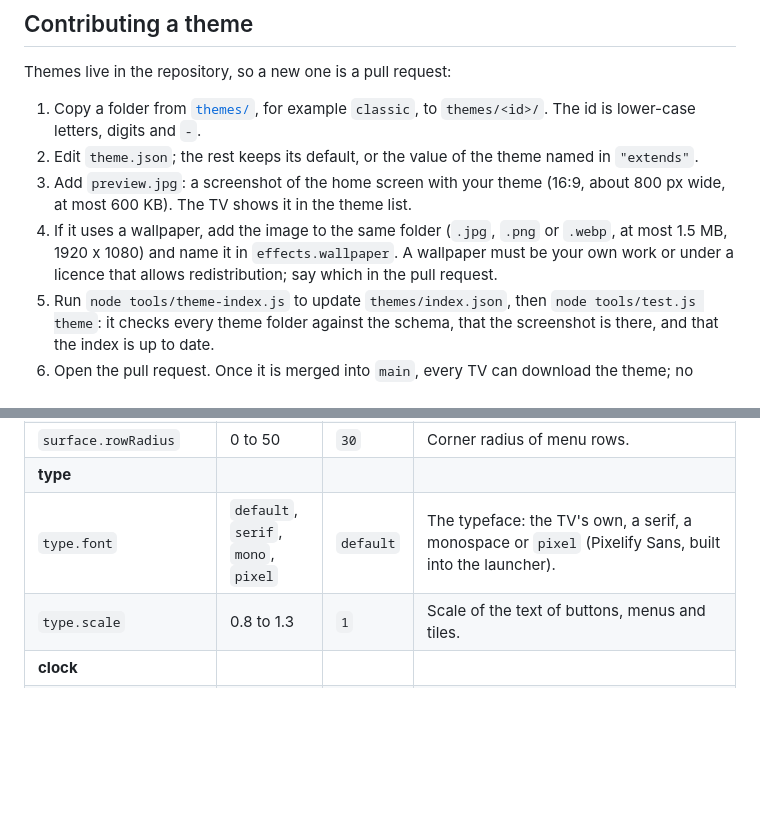
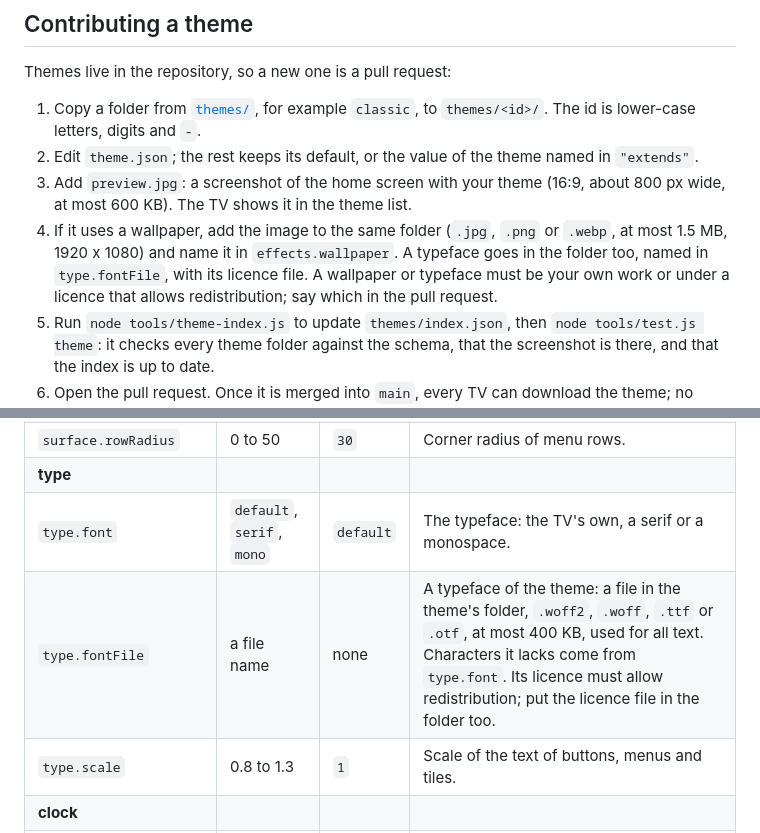
Before and after one commit to AbdelrahmanManz/cleanyourtv-WebOS, a Markdown page: docs/themes.md, 2 parts joined by grey strips. Rendered like a GitHub page; blank space fills up the shorter version.

```diff
--- a/docs/themes.md
+++ b/docs/themes.md
@@ -58,7 +58,8 @@ Themes live in the repository, so a new one is a pull request:
 3. Add `preview.jpg`: a screenshot of the home screen with your theme (16:9, about 800 px wide, at most 600 KB). The TV shows it in the
    theme list.
 4. If it uses a wallpaper, add the image to the same folder (`.jpg`, `.png` or `.webp`, at most 1.5 MB, 1920 x 1080) and name it in
-   `effects.wallpaper`. A wallpaper must be your own work or under a licence that allows redistribution; say which in the pull request.
+   `effects.wallpaper`. A typeface goes in the folder too, named in `type.fontFile`, with its licence file. A wallpaper or typeface
+   must be your own work or under a licence that allows redistribution; say which in the pull request.
 5. Run `node tools/theme-index.js` to update `themes/index.json`, then `node tools/test.js theme`: it checks every theme folder against the
    schema, that the screenshot is there, and that the index is up to date.
 6. Open the pull request. Once it is merged into `main`, every TV can download the theme; no release is needed.
@@ -150,7 +151,8 @@ when the focus moves down into it (Back or Up closes it); a dock at the top leav
 | `surface.menuAlpha` | 0.5 to 1 | `0.97` | Opacity of the dark layer behind menus. |
 | `surface.rowRadius` | 0 to 50 | `30` | Corner radius of menu rows. |
 | **type** | | | |
-| `type.font` | `default`, `serif`, `mono`, `pixel` | `default` | The typeface: the TV's own, a serif, a monospace or `pixel` (Pixelify Sans, built into the launcher). |
+| `type.font` | `default`, `serif`, `mono` | `default` | The typeface: the TV's own, a serif or a monospace. |
+| `type.fontFile` | a file name | none | A typeface of the theme: a file in the theme's folder, `.woff2`, `.woff`, `.ttf` or `.otf`, at most 400 KB, used for all text. Characters it lacks come from `type.font`. Its licence must allow redistribution; put the licence file in the folder too. |
 | `type.scale` | 0.8 to 1.3 | `1` | Scale of the text of buttons, menus and tiles. |
 | **clock** | | | |
 | `clock.show` | `true` or `false` | `true` | Show the clock. |
```
Also changed, not shown: THIRD-PARTY.md (+0 -8 lines), themes/README.md (+5 -3 lines), docs/screenshots/themes-5.jpg, 16 other files.
